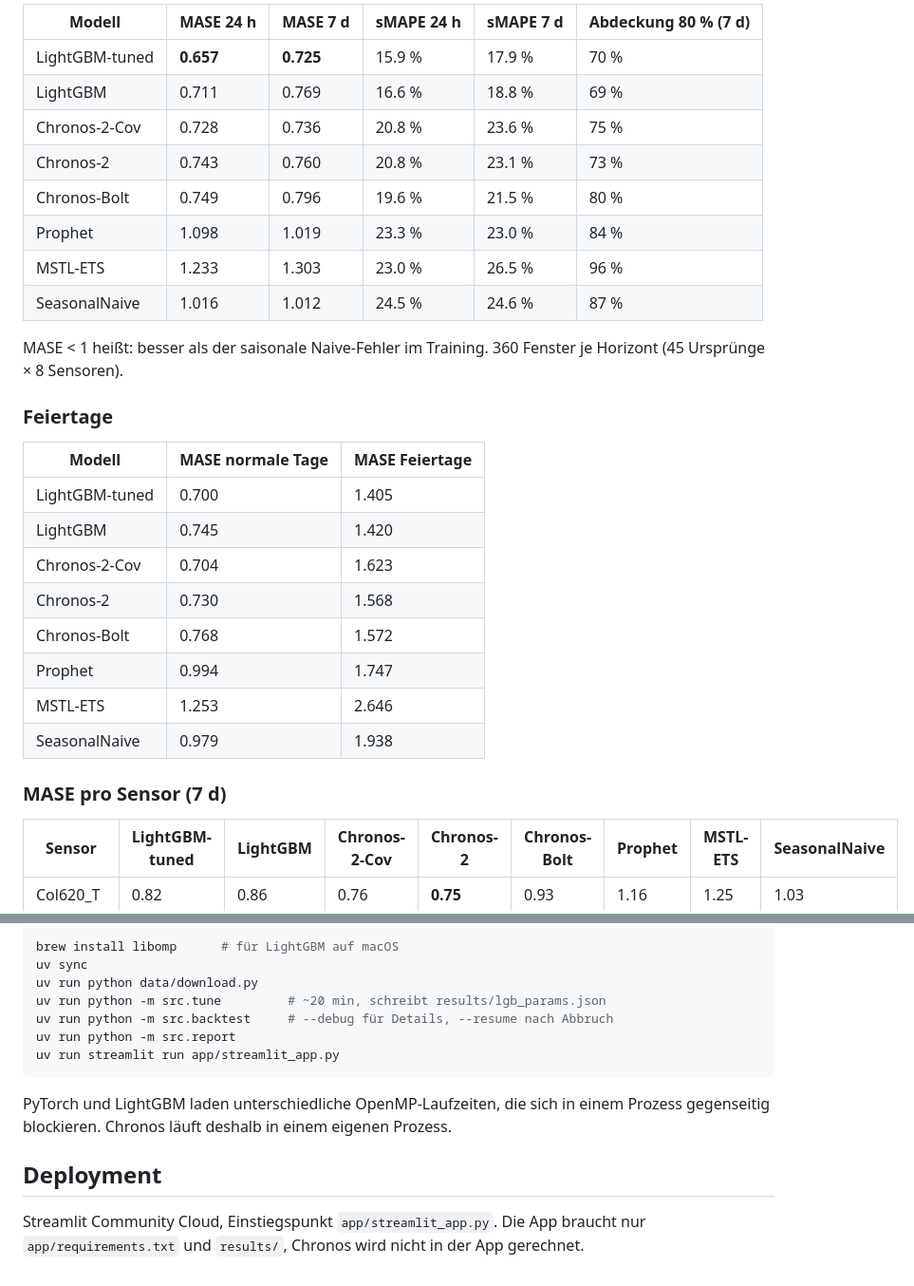
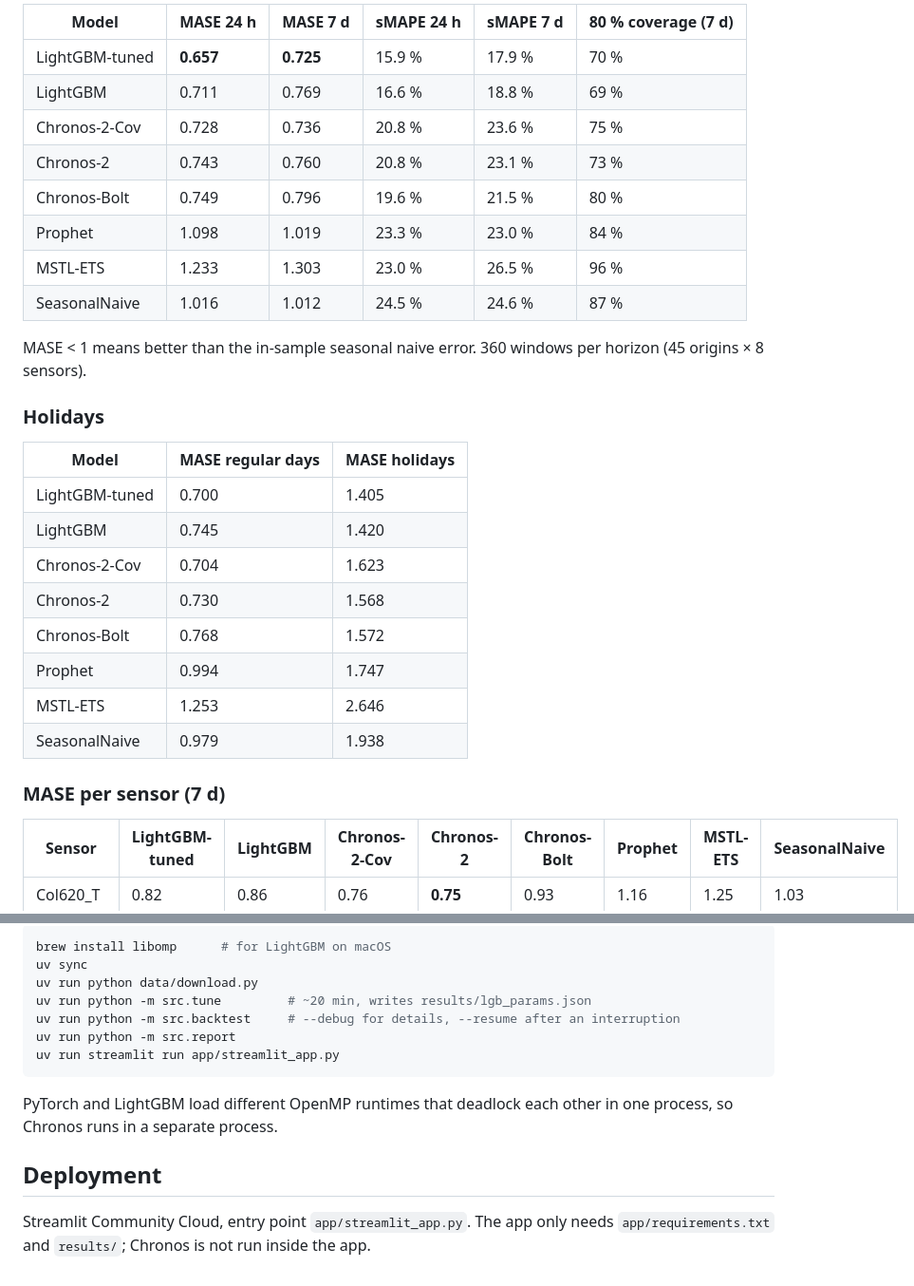
Before and after one commit to patrickresearch/pedestrian_traffic_forecast, a Markdown page: README.md, 2 parts joined by grey strips. Shown at 95% size. Drawn GitHub-style.

````diff
--- a/README.md
+++ b/README.md
@@ -34,5 +34,5 @@ Rollierender Ursprung: 45 Ursprünge im Abstand von 8 Tagen über das letzte Jah
 
-| Modell | MASE 24 h | MASE 7 d | sMAPE 24 h | sMAPE 7 d | Abdeckung 80 % (7 d) |
+| Model | MASE 24 h | MASE 7 d | sMAPE 24 h | sMAPE 7 d | 80 % coverage (7 d) |
 |---|---|---|---|---|---|
 | LightGBM-tuned | **0.657** | **0.725** | 15.9 % | 17.9 % | 70 % |
 | LightGBM | 0.711 | 0.769 | 16.6 % | 18.8 % | 69 % |
@@ -43,11 +43,11 @@ Rollierender Ursprung: 45 Ursprünge im Abstand von 8 Tagen über das letzte Jah
 | MSTL-ETS | 1.233 | 1.303 | 23.0 % | 26.5 % | 96 % |
 | SeasonalNaive | 1.016 | 1.012 | 24.5 % | 24.6 % | 87 % |
 
-MASE < 1 heißt: besser als der saisonale Naive-Fehler im Training. 360 Fenster je Horizont (45 Ursprünge × 8 Sensoren).
+MASE < 1 means better than the in-sample seasonal naive error. 360 windows per horizon (45 origins × 8 sensors).
 
-### Feiertage
+### Holidays
 
-| Modell | MASE normale Tage | MASE Feiertage |
+| Model | MASE regular days | MASE holidays |
 |---|---|---|
 | LightGBM-tuned | 0.700 | 1.405 |
 | LightGBM | 0.745 | 1.420 |
@@ -58,7 +58,7 @@ MASE < 1 heißt: besser als der saisonale Naive-Fehler im Training. 360 Fenster
 | MSTL-ETS | 1.253 | 2.646 |
 | SeasonalNaive | 0.979 | 1.938 |
 
-### MASE pro Sensor (7 d)
+### MASE per sensor (7 d)
 
 | Sensor | LightGBM-tuned | LightGBM | Chronos-2-Cov | Chronos-2 | Chronos-Bolt | Prophet | MSTL-ETS | SeasonalNaive |
 |---|---|---|---|---|---|---|---|---|
@@ -120,16 +120,16 @@ app/streamlit_app.py    lädt nur vorberechnete Ergebnisse
 
 ```bash
-brew install libomp      # für LightGBM auf macOS
+brew install libomp      # for LightGBM on macOS
 uv sync
 uv run python data/download.py
-uv run python -m src.tune         # ~20 min, schreibt results/lgb_params.json
-uv run python -m src.backtest     # --debug für Details, --resume nach Abbruch
+uv run python -m src.tune         # ~20 min, writes results/lgb_params.json
+uv run python -m src.backtest     # --debug for details, --resume after an interruption
 uv run python -m src.report
 uv run streamlit run app/streamlit_app.py
 ```
 
-PyTorch und LightGBM laden unterschiedliche OpenMP-Laufzeiten, die sich in einem Prozess gegenseitig blockieren. Chronos läuft deshalb in einem eigenen Prozess.
+PyTorch and LightGBM load different OpenMP runtimes that deadlock each other in one process, so Chronos runs in a separate process.
 
 ## Deployment
 
-Streamlit Community Cloud, Einstiegspunkt `app/streamlit_app.py`. Die App braucht nur `app/requirements.txt` und `results/`, Chronos wird nicht in der App gerechnet.
+Streamlit Community Cloud, entry point `app/streamlit_app.py`. The app only needs `app/requirements.txt` and `results/`; Chronos is not run inside the app.
````
Also changed, not shown: other parts of README.md (+45 -45 lines), results/leaderboard.md (+6 -6 lines), results/heatmap.png, results/hero.png, 1 other file.
